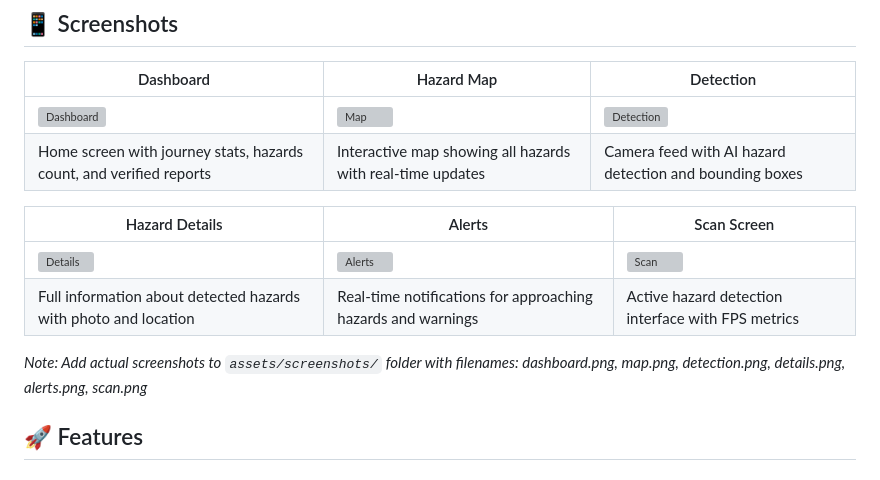
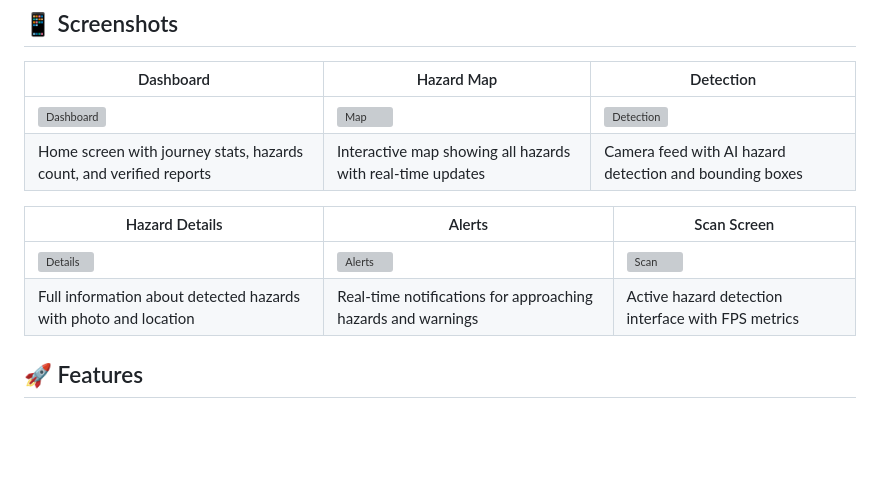
Before and after one commit to Ayush-1789/HazardNet, a Markdown page: README.md, the part around the change printed below. Drawn GitHub-style; blank space fills up the shorter version; grey boxes are pictures that could not be loaded.

```diff
--- a/README.md
+++ b/README.md
@@ -23,6 +23,4 @@ AI-powered hazard detection system with real-time alerts and emergency response.
 | Full information about detected hazards with photo and location | Real-time notifications for approaching hazards and warnings | Active hazard detection interface with FPS metrics |
-
-*Note: Add actual screenshots to `assets/screenshots/` folder with filenames: dashboard.png, map.png, detection.png, details.png, alerts.png, scan.png*
 
 ## 🚀 Features
 
```
Also changed, not shown: other parts of README.md (+2 -2 lines).
